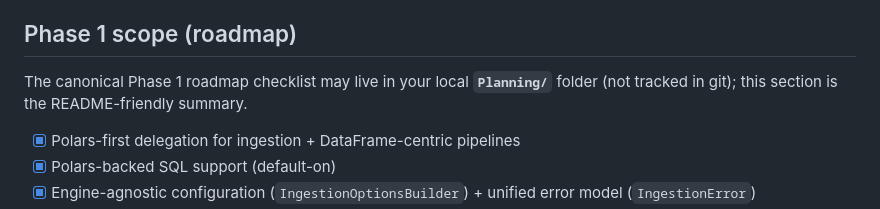
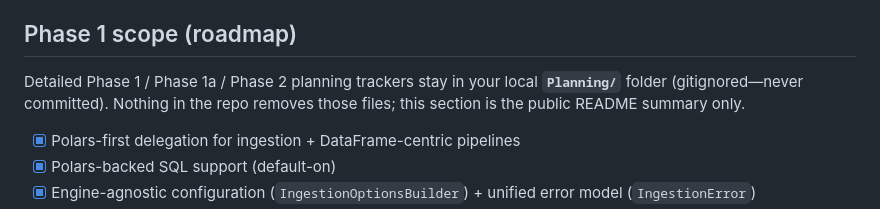
Before and after one commit to vihangdesai2018-png/rust-data-processing, a Markdown page: README.md, the part around the change. Drawn GitHub-style.

```diff
--- a/README.md
+++ b/README.md
@@ -73,7 +73,7 @@ Generate the same HTML as CI locally: `./scripts/build_docs.ps1` (Rust only) or
 
 ## Phase 1 scope (roadmap)
 
-The canonical Phase 1 roadmap checklist may live in your local **`Planning/`** folder (not tracked in git); this section is the README-friendly summary.
+Detailed Phase 1 / Phase 1a / Phase 2 planning trackers stay in your local **`Planning/`** folder (gitignored—never committed). Nothing in the repo removes those files; this section is the public README summary only.
 
 - [x] Polars-first delegation for ingestion + DataFrame-centric pipelines
 - [x] Polars-backed SQL support (default-on)
```
Also changed, not shown: README_DEV.md (+8 -3 lines).
